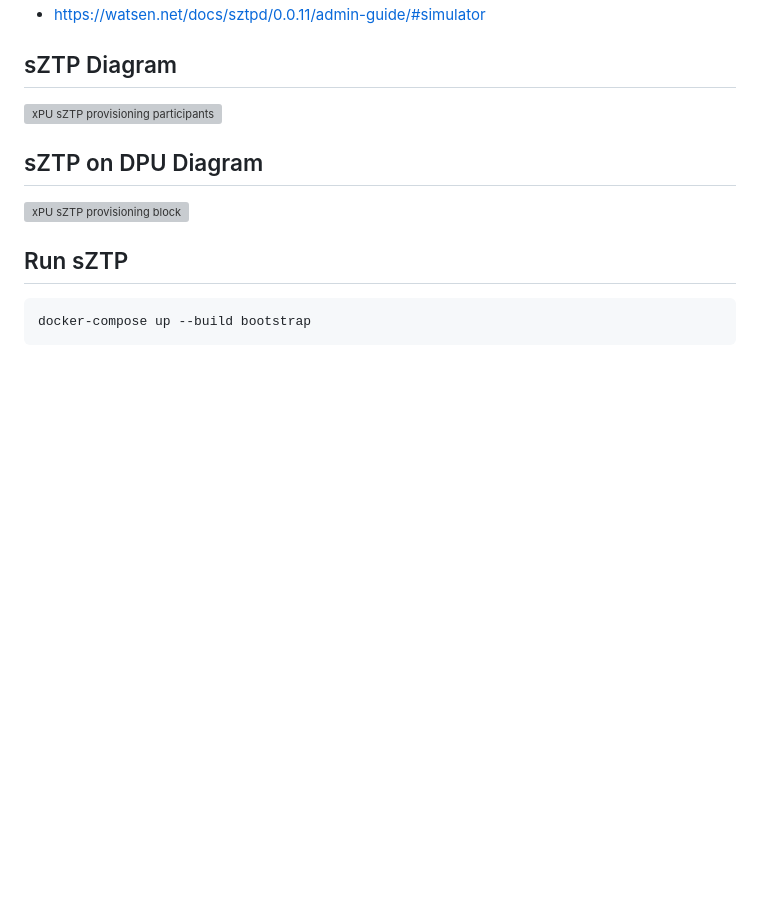
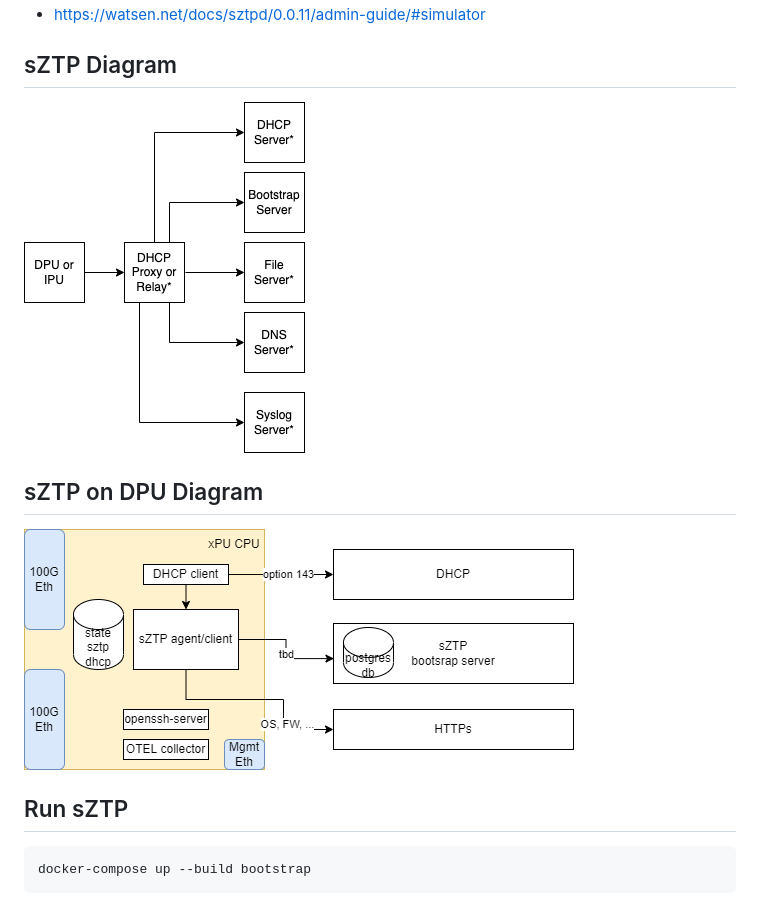
Before and after one commit to opiproject/sztp, a Markdown page: README.md, the part around the change. Rendered like a GitHub page; pictures changed too: architecture/sZTP-components.png (added), architecture/sZTP-provisioning-blocks.png (added); blank space fills up the shorter version; grey boxes are pictures that could not be loaded.

Commit message:
Add diagrams
Signed-off-by: Kyle Mestery <mestery@mestery.com>

```diff
--- a/README.md
+++ b/README.md
@@ -12,11 +12,11 @@
 
 ## sZTP Diagram
 
-![xPU sZTP provisioning participants](../../architecture/sZTP-components.png)
+![xPU sZTP provisioning participants](./architecture/sZTP-components.png)
 
 ## sZTP on DPU Diagram
 
-![xPU sZTP provisioning block](../../architecture/sZTP-provisioning-blocks.png)
+![xPU sZTP provisioning block](./architecture/sZTP-provisioning-blocks.png)
 
 ## Run sZTP
 
```
